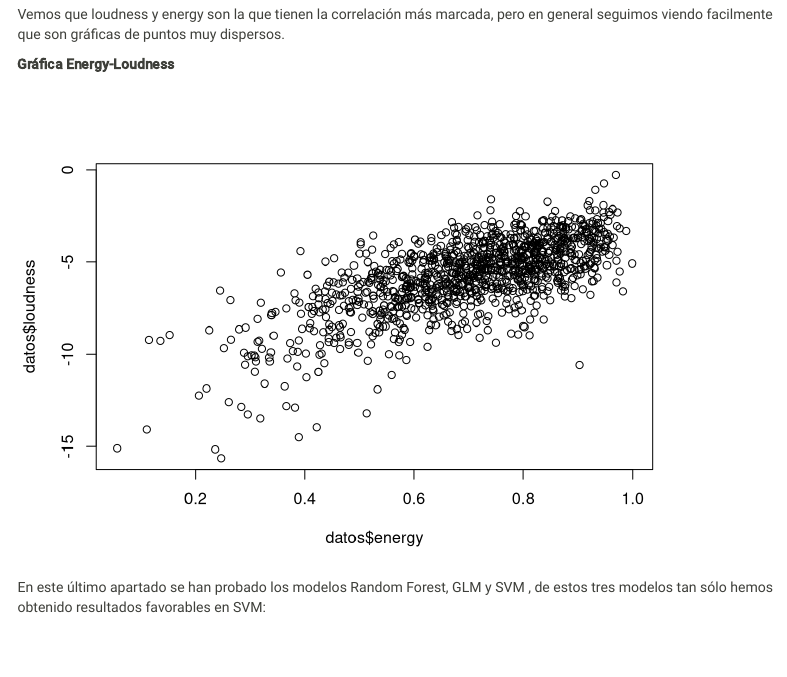
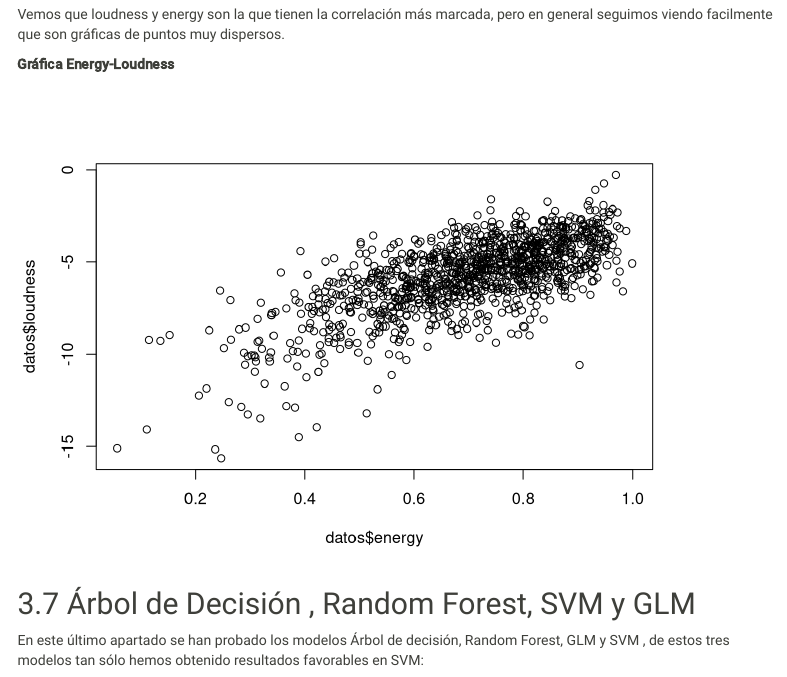
Before and after one commit to 21ismae/MDAT, an R Markdown document (PresentacionSuperhits.Rmd): the page in a window 1100 px wide, from 18240 px down. Rendered offline with R 4.5, knitr and Pandoc, with nearby package versions; some code elsewhere in the file could not run offline; a font, style sheet, LaTeX package, included part or bibliography that could not be used is replaced or left out; menus at the side of the page are left out.

Commit message:
Update PresentacionSuperhits.Rmd

````diff
--- a/PresentacionSuperhits.Rmd
+++ b/PresentacionSuperhits.Rmd
@@ -755,10 +755,10 @@ Vemos que loudness y energy son la que tienen la correlación más marcada, pero
 plot(datos$energy , datos$loudness)
 ```
 
+## Árbol de Decisión , Random Forest, SVM y GLM
 
 
-
-En este último apartado se han probado los modelos Random Forest, GLM y SVM , de estos tres modelos tan sólo hemos obtenido resultados favorables en SVM:
+En este último apartado se han probado los modelos Árbol de decisión, Random Forest, GLM y SVM , de estos tres modelos tan sólo hemos obtenido resultados favorables en SVM:
 
 
 
````
